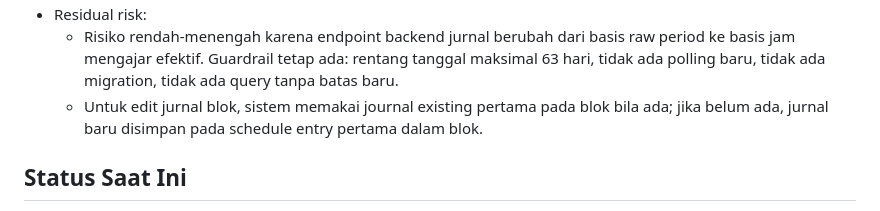
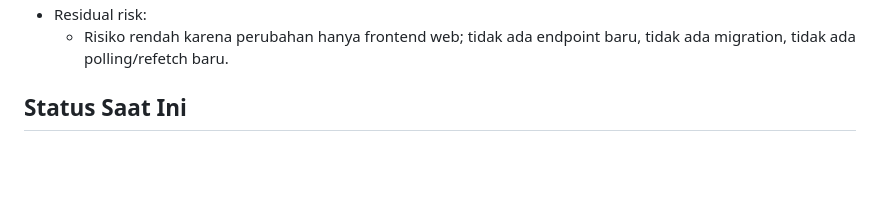
Before and after one commit to tripleonemzn/sis-project, a Markdown page: docs/CODEX_CONTINUITY.md, the part around one of its changes. Rendered like a GitHub page; blank space fills up the shorter version.

```diff
--- a/docs/CODEX_CONTINUITY.md
+++ b/docs/CODEX_CONTINUITY.md
@@ -66,6 +49,5 @@ Setiap room baru yang diminta `baca AGENTS.md` atau `lanjutkan` wajib membaca fi
 - Residual risk:
-  - Risiko rendah-menengah karena endpoint backend jurnal berubah dari basis raw period ke basis jam mengajar efektif. Guardrail tetap ada: rentang tanggal maksimal 63 hari, tidak ada polling baru, tidak ada migration, tidak ada query tanpa batas baru.
-  - Untuk edit jurnal blok, sistem memakai journal existing pertama pada blok bila ada; jika belum ada, jurnal baru disimpan pada schedule entry pertama dalam blok.
+  - Risiko rendah karena perubahan hanya frontend web; tidak ada endpoint baru, tidak ada migration, tidak ada polling/refetch baru.
 
 ## Status Saat Ini
 
```
Also changed, not shown: other parts of docs/CODEX_CONTINUITY.md (+18 -35 lines).
